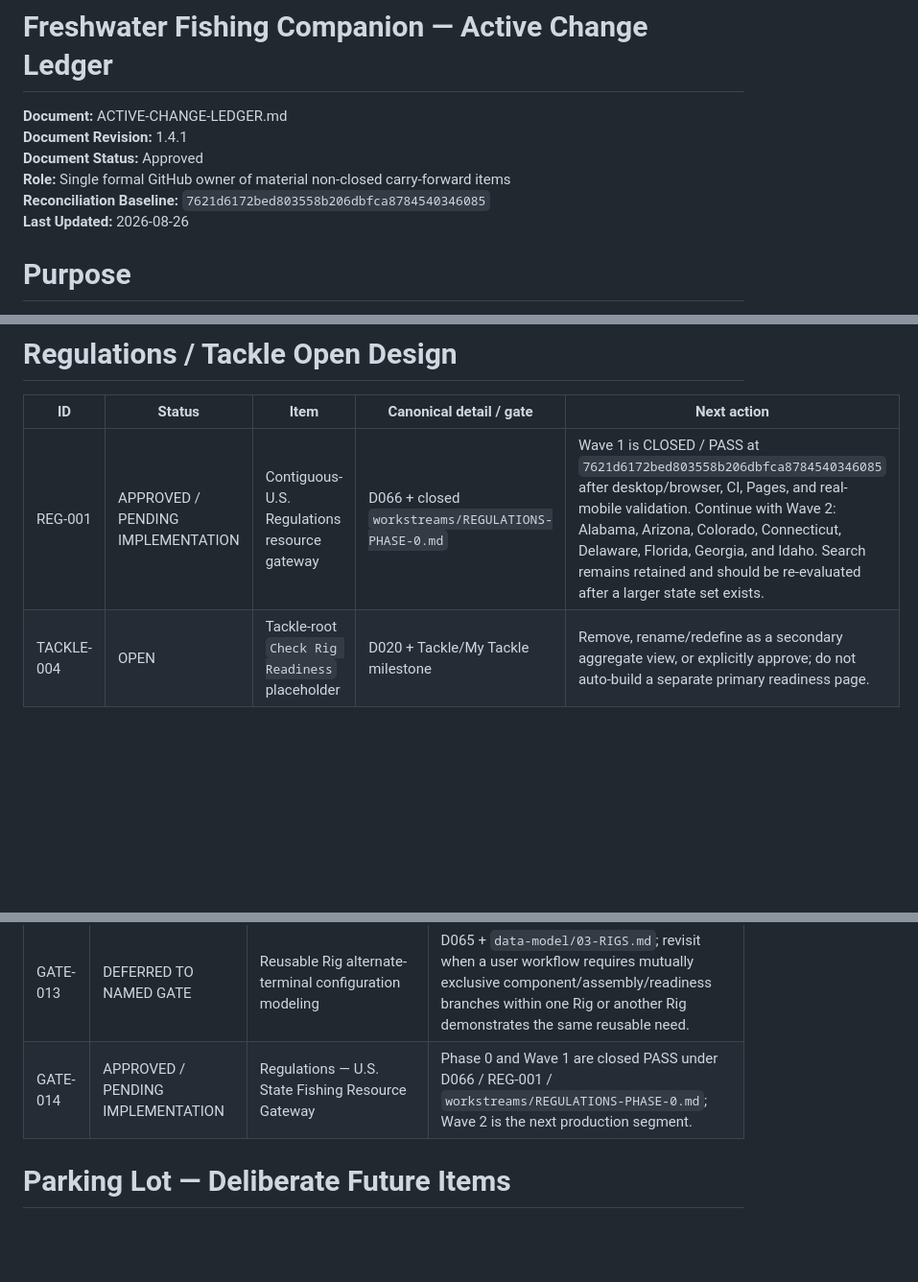
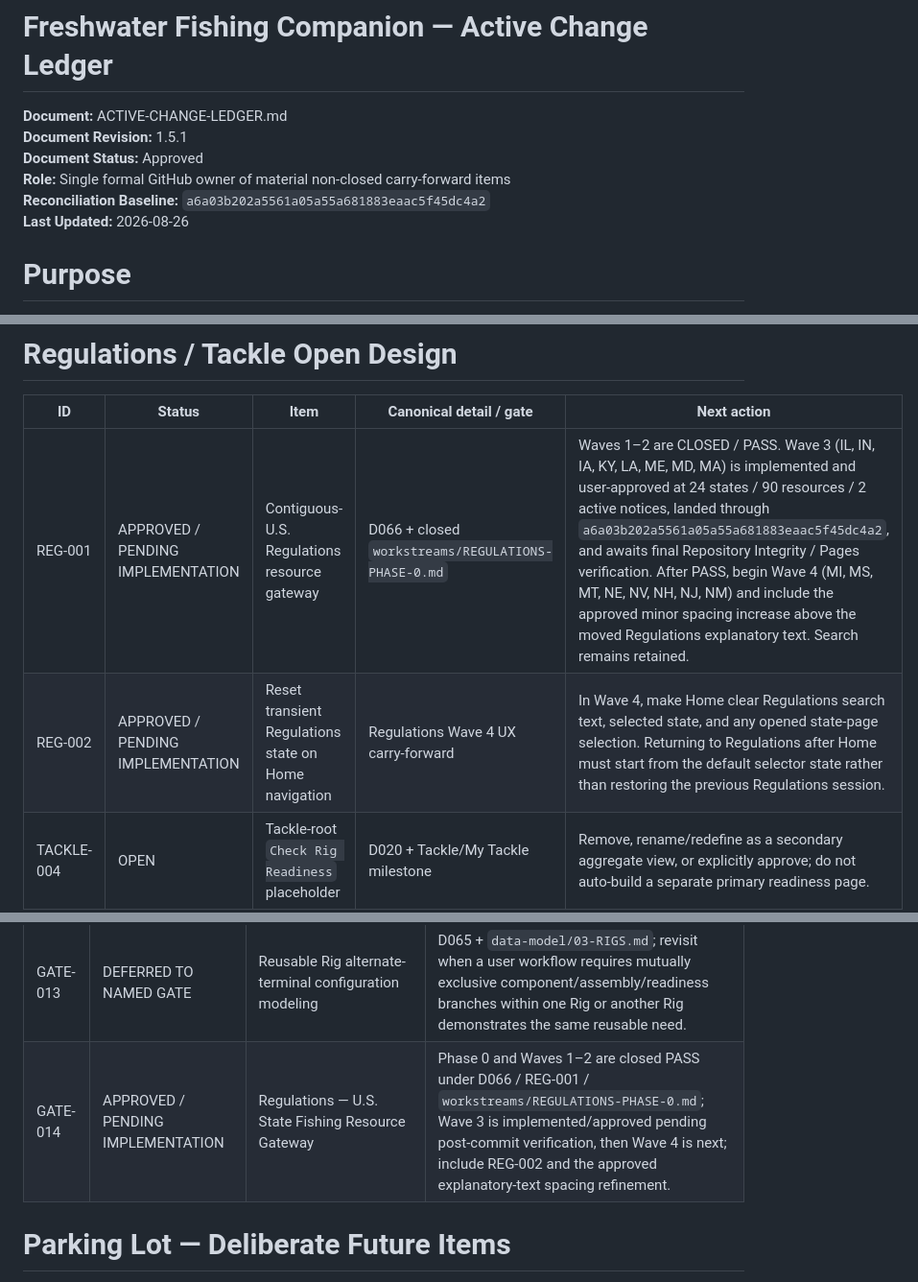
Before and after one commit to josjau/freshwater-fishing-companion, a Markdown page: docs/ACTIVE-CHANGE-LEDGER.md, 3 parts joined by grey strips. Shown at 96% size. GitHub-like rendering; blank space fills up the shorter version.

Commit message:
Update Regulations Wave 3 closeout state

```diff
--- a/docs/ACTIVE-CHANGE-LEDGER.md
+++ b/docs/ACTIVE-CHANGE-LEDGER.md
@@ -1,10 +1,10 @@
 # Freshwater Fishing Companion — Active Change Ledger
 
 **Document:** ACTIVE-CHANGE-LEDGER.md
-**Document Revision:** 1.4.1
+**Document Revision:** 1.5.1
 **Document Status:** Approved
 **Role:** Single formal GitHub owner of material non-closed carry-forward items
-**Reconciliation Baseline:** `7621d6172bed803558b206dbfca8784540346085`
+**Reconciliation Baseline:** `a6a03b202a5561a05a55a681883eaac5f45dc4a2`
 **Last Updated:** 2026-08-26
 
 # Purpose
@@ -48,7 +48,8 @@ No active workflow-transition item remains. The 2026-08-25 Workflow Performance
 
 | ID | Status | Item | Canonical detail / gate | Next action |
 |---|---|---|---|---|
-| REG-001 | APPROVED / PENDING IMPLEMENTATION | Contiguous-U.S. Regulations resource gateway | D066 + closed `workstreams/REGULATIONS-PHASE-0.md` | Wave 1 is CLOSED / PASS at `7621d6172bed803558b206dbfca8784540346085` after desktop/browser, CI, Pages, and real-mobile validation. Continue with Wave 2: Alabama, Arizona, Colorado, Connecticut, Delaware, Florida, Georgia, and Idaho. Search remains retained and should be re-evaluated after a larger state set exists. |
+| REG-001 | APPROVED / PENDING IMPLEMENTATION | Contiguous-U.S. Regulations resource gateway | D066 + closed `workstreams/REGULATIONS-PHASE-0.md` | Waves 1–2 are CLOSED / PASS. Wave 3 (IL, IN, IA, KY, LA, ME, MD, MA) is implemented and user-approved at 24 states / 90 resources / 2 active notices, landed through `a6a03b202a5561a05a55a681883eaac5f45dc4a2`, and awaits final Repository Integrity / Pages verification. After PASS, begin Wave 4 (MI, MS, MT, NE, NV, NH, NJ, NM) and include the approved minor spacing increase above the moved Regulations explanatory text. Search remains retained. |
+| REG-002 | APPROVED / PENDING IMPLEMENTATION | Reset transient Regulations state on Home navigation | Regulations Wave 4 UX carry-forward | In Wave 4, make Home clear Regulations search text, selected state, and any opened state-page selection. Returning to Regulations after Home must start from the default selector state rather than restoring the previous Regulations session. |
 | TACKLE-004 | OPEN | Tackle-root `Check Rig Readiness` placeholder | D020 + Tackle/My Tackle milestone | Remove, rename/redefine as a secondary aggregate view, or explicitly approve; do not auto-build a separate primary readiness page. |
 
 # Fish Guide — Production
@@ -77,7 +78,7 @@ Fish Guide Phase 0 and the Version 1 Fish production milestone are **CLOSED**. F
 | GATE-011 | DEFERRED TO NAMED GATE | Multi-theme support | Settings / User Preferences gate. |
 | GATE-012 | REQUIRED | Repository Disaster Recovery / Reconstruction | D064; implement and validate before major Version 1 release or before irreplaceable User Knowledge enters scope, whichever comes first. Not a current Fish blocker. |
 | GATE-013 | DEFERRED TO NAMED GATE | Reusable Rig alternate-terminal configuration modeling | D065 + `data-model/03-RIGS.md`; revisit when a user workflow requires mutually exclusive component/assembly/readiness branches within one Rig or another Rig demonstrates the same reusable need. |
-| GATE-014 | APPROVED / PENDING IMPLEMENTATION | Regulations — U.S. State Fishing Resource Gateway | Phase 0 and Wave 1 are closed PASS under D066 / REG-001 / `workstreams/REGULATIONS-PHASE-0.md`; Wave 2 is the next production segment. |
+| GATE-014 | APPROVED / PENDING IMPLEMENTATION | Regulations — U.S. State Fishing Resource Gateway | Phase 0 and Waves 1–2 are closed PASS under D066 / REG-001 / `workstreams/REGULATIONS-PHASE-0.md`; Wave 3 is implemented/approved pending post-commit verification, then Wave 4 is next; include REG-002 and the approved explanatory-text spacing refinement. |
 
 # Parking Lot — Deliberate Future Items
 
```
